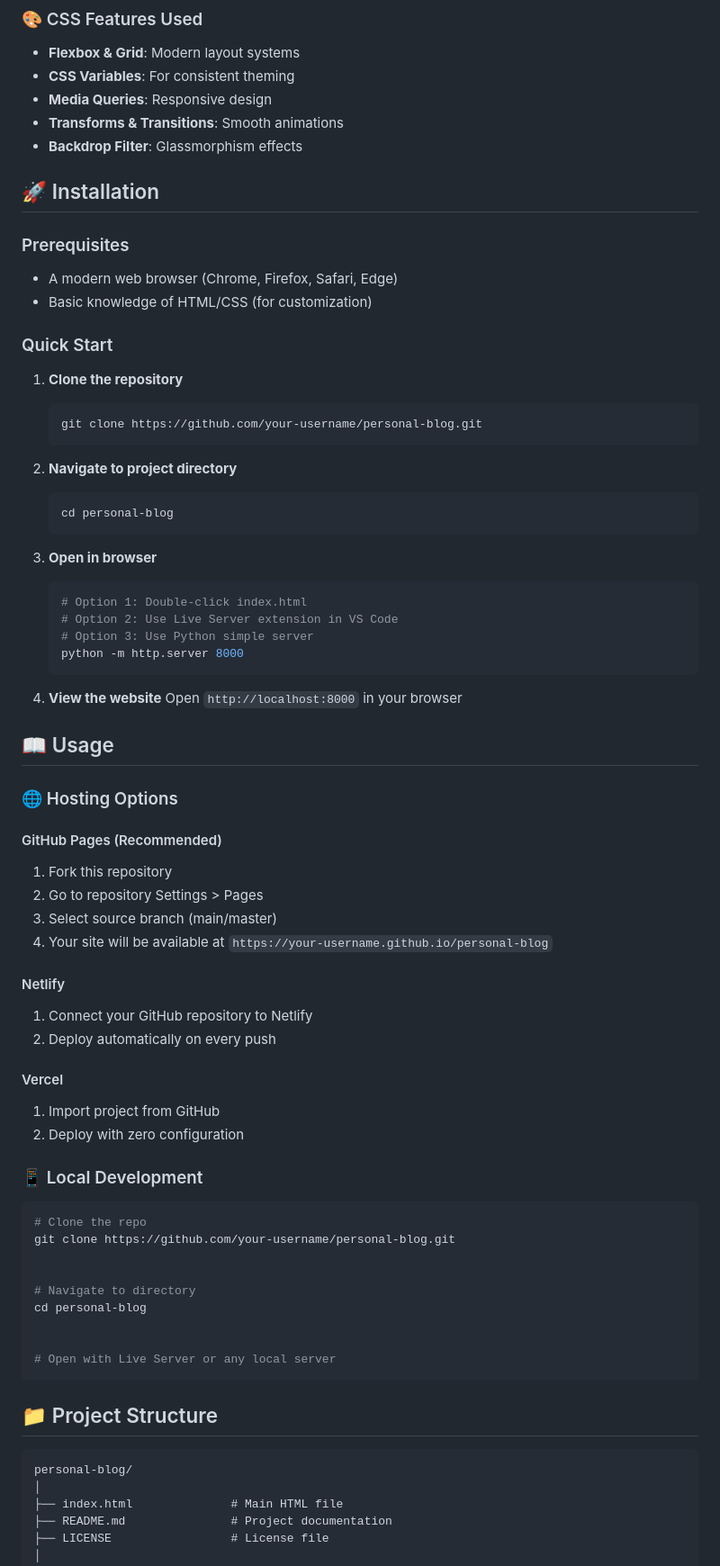
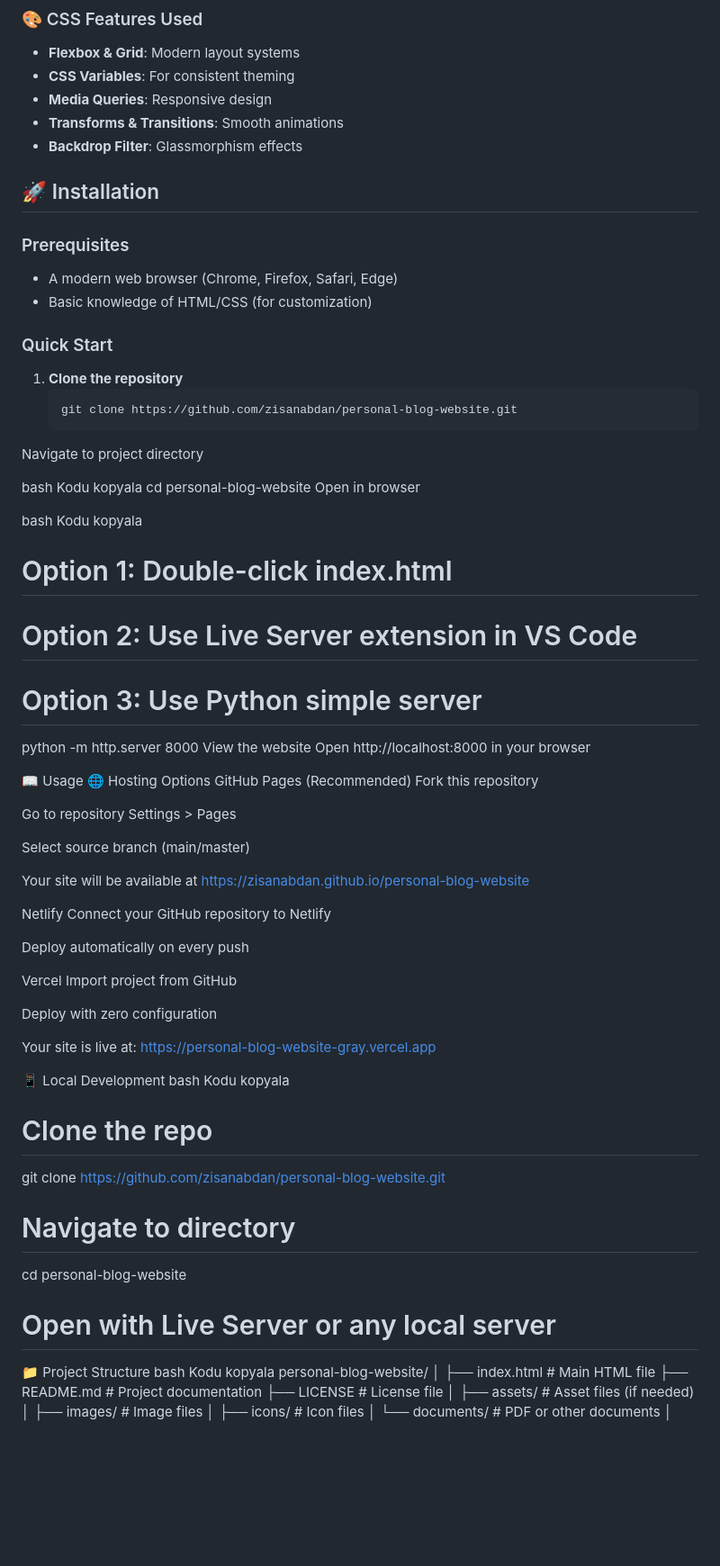
Before and after one commit to zisanabdan/personal-blog-website, a Markdown page: README.md, the part around one of its changes. Shown at 90% size. GitHub-like rendering; blank space fills up the shorter version.

````diff
--- a/README.md
+++ b/README.md
@@ -88,85 +72,70 @@ This is my personal blog website created as part of my Web Technologies and Prog
 - **Transforms & Transitions**: Smooth animations
 - **Backdrop Filter**: Glassmorphism effects
 
-
 ## 🚀 Installation
-
 
 ### Prerequisites
 - A modern web browser (Chrome, Firefox, Safari, Edge)
 - Basic knowledge of HTML/CSS (for customization)
 
-
 ### Quick Start
-
 
 1. **Clone the repository**
    ```bash
-   git clone https://github.com/your-username/personal-blog.git
-   ```
+   git clone https://github.com/zisanabdan/personal-blog-website.git
+Navigate to project directory
 
+bash
+Kodu kopyala
+cd personal-blog-website
+Open in browser
 
-2. **Navigate to project directory**
-   ```bash
-   cd personal-blog
-   ```
+bash
+Kodu kopyala
+# Option 1: Double-click index.html
+# Option 2: Use Live Server extension in VS Code
+# Option 3: Use Python simple server
+python -m http.server 8000
+View the website
+Open http://localhost:8000 in your browser
 
+📖 Usage
+🌐 Hosting Options
+GitHub Pages (Recommended)
+Fork this repository
 
-3. **Open in browser**
-   ```bash
-   # Option 1: Double-click index.html
-   # Option 2: Use Live Server extension in VS Code
-   # Option 3: Use Python simple server
-   python -m http.server 8000
-   ```
+Go to repository Settings > Pages
 
+Select source branch (main/master)
 
-4. **View the website**
-   Open `http://localhost:8000` in your browser
+Your site will be available at https://zisanabdan.github.io/personal-blog-website
 
+Netlify
+Connect your GitHub repository to Netlify
 
-## 📖 Usage
+Deploy automatically on every push
 
+Vercel
+Import project from GitHub
 
-### 🌐 Hosting Options
+Deploy with zero configuration
 
+Your site is live at: https://personal-blog-website-gray.vercel.app
 
-#### GitHub Pages (Recommended)
-1. Fork this repository
-2. Go to repository Settings > Pages
-3. Select source branch (main/master)
-4. Your site will be available at `https://your-username.github.io/personal-blog`
-
-
-#### Netlify
-1. Connect your GitHub repository to Netlify
-2. Deploy automatically on every push
-
-
-#### Vercel
-1. Import project from GitHub
-2. Deploy with zero configuration
-
-
-### 📱 Local Development
-```bash
+📱 Local Development
+bash
+Kodu kopyala
 # Clone the repo
-git clone https://github.com/your-username/personal-blog.git
-
+git clone https://github.com/zisanabdan/personal-blog-website.git
 
 # Navigate to directory
-cd personal-blog
-
+cd personal-blog-website
 
 # Open with Live Server or any local server
-```
-
-
-## 📁 Project Structure
-
-
-```
-personal-blog/
+📁 Project Structure
+bash
+Kodu kopyala
+personal-blog-website/
 │
 ├── index.html              # Main HTML file
 ├── README.md               # Project documentation
````
Also changed, not shown: other parts of README.md (+71 -123 lines).
